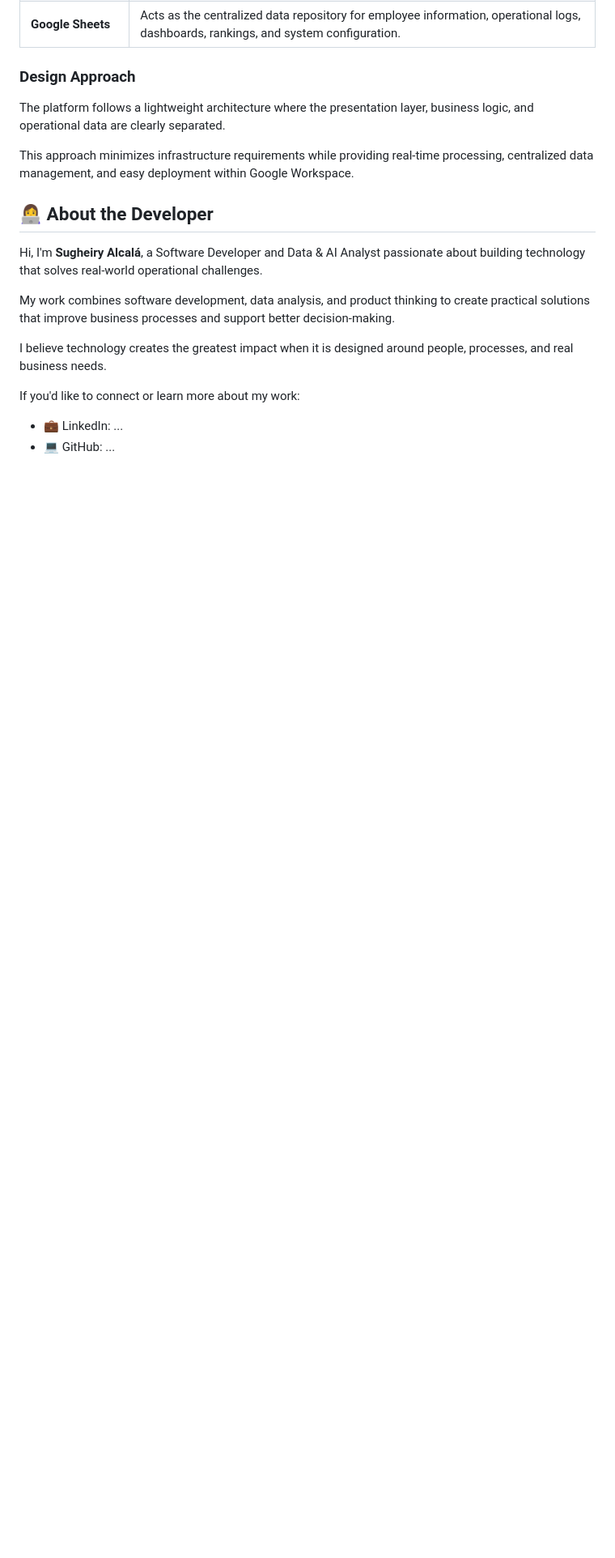
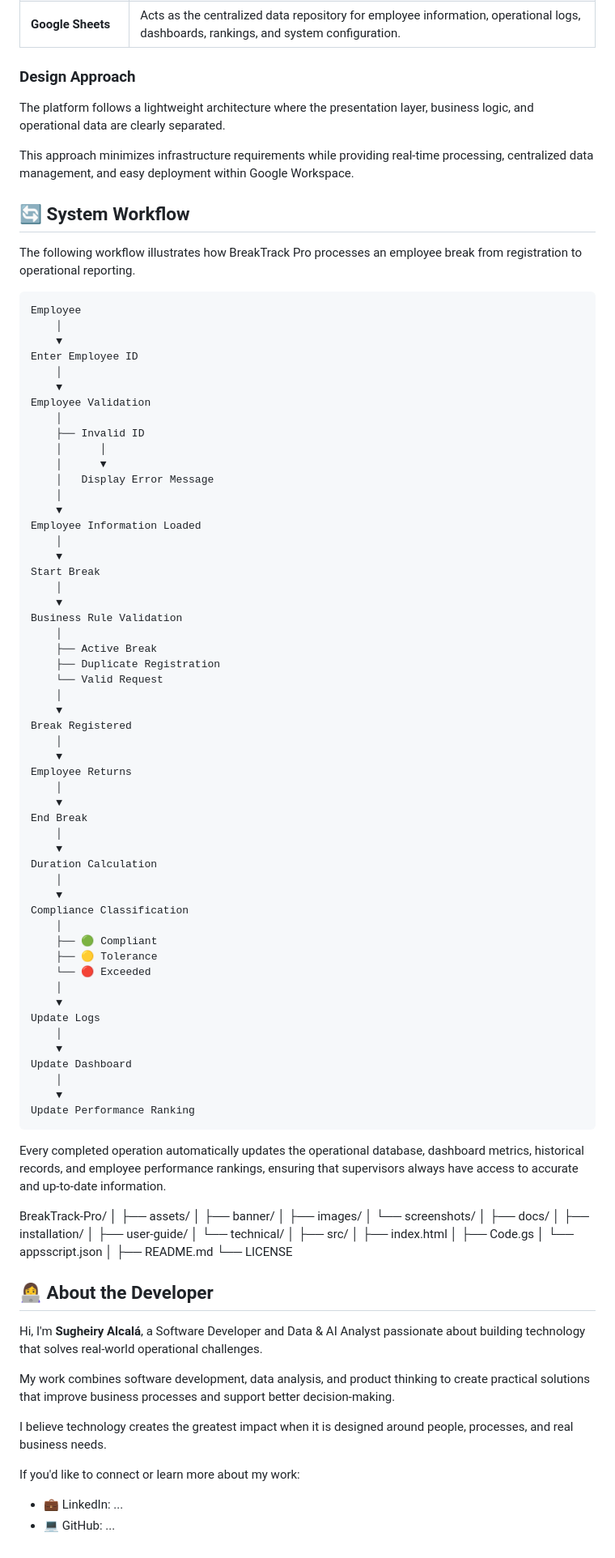
Before and after one commit to sugheiry-alcala/BreakTrack-Pro, a Markdown page: README.md, the part around the change. Shown at 81% size. GitHub-like rendering; blank space fills up the shorter version.

Commit message:
Add system workflow diagram to README
Added a detailed system workflow diagram illustrating the employee break processing steps, enhancing the documentation for better understanding.

````diff
--- a/README.md
+++ b/README.md
@@ -188,6 +188,88 @@ The platform follows a lightweight architecture where the presentation layer, bu
 
 This approach minimizes infrastructure requirements while providing real-time processing, centralized data management, and easy deployment within Google Workspace.
 
+## 🔄 System Workflow
+
+The following workflow illustrates how BreakTrack Pro processes an employee break from registration to operational reporting.
+
+```text
+Employee
+    │
+    ▼
+Enter Employee ID
+    │
+    ▼
+Employee Validation
+    │
+    ├── Invalid ID
+    │      │
+    │      ▼
+    │   Display Error Message
+    │
+    ▼
+Employee Information Loaded
+    │
+    ▼
+Start Break
+    │
+    ▼
+Business Rule Validation
+    │
+    ├── Active Break
+    ├── Duplicate Registration
+    └── Valid Request
+    │
+    ▼
+Break Registered
+    │
+    ▼
+Employee Returns
+    │
+    ▼
+End Break
+    │
+    ▼
+Duration Calculation
+    │
+    ▼
+Compliance Classification
+    │
+    ├── 🟢 Compliant
+    ├── 🟡 Tolerance
+    └── 🔴 Exceeded
+    │
+    ▼
+Update Logs
+    │
+    ▼
+Update Dashboard
+    │
+    ▼
+Update Performance Ranking
+```
+
+Every completed operation automatically updates the operational database, dashboard metrics, historical records, and employee performance rankings, ensuring that supervisors always have access to accurate and up-to-date information.
+
+BreakTrack-Pro/
+│
+├── assets/
+│   ├── banner/
+│   ├── images/
+│   └── screenshots/
+│
+├── docs/
+│   ├── installation/
+│   ├── user-guide/
+│   └── technical/
+│
+├── src/
+│   ├── index.html
+│   ├── Code.gs
+│   └── appsscript.json
+│
+├── README.md
+└── LICENSE
+
 
 
 
````
